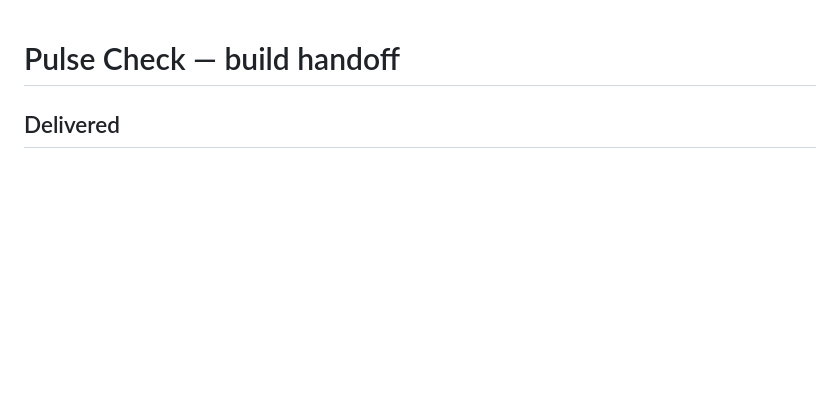
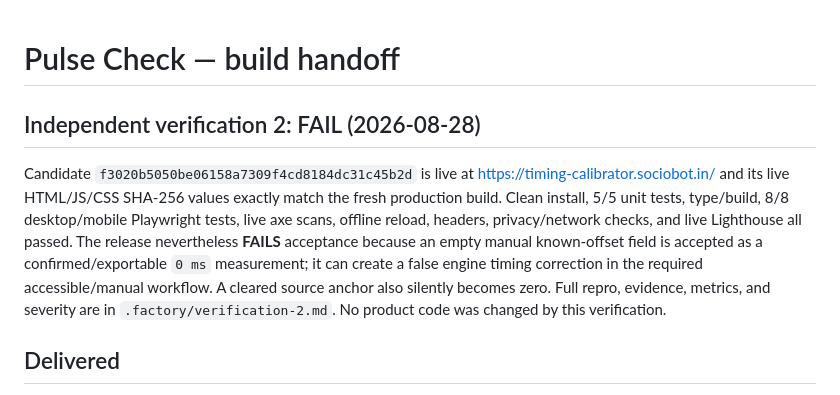
Before and after one commit to B-Divyesh/sf-timing-calibrator, a Markdown page: .factory/handoff.md, the part around the change. GitHub-like rendering; blank space fills up the shorter version.

Commit message:
docs: record independent verification failure

```diff
--- a/.factory/handoff.md
+++ b/.factory/handoff.md
@@ -1,4 +1,18 @@
 # Pulse Check — build handoff
+
+## Independent verification 2: FAIL (2026-08-28)
+
+Candidate `f3020b5050be06158a7309f4cd8184dc31c45b2d` is live at
+<https://timing-calibrator.sociobot.in/> and its live HTML/JS/CSS SHA-256
+values exactly match the fresh production build. Clean install, 5/5 unit
+tests, type/build, 8/8 desktop/mobile Playwright tests, live axe scans,
+offline reload, headers, privacy/network checks, and live Lighthouse all
+passed. The release nevertheless **FAILS** acceptance because an empty
+manual known-offset field is accepted as a confirmed/exportable `0 ms`
+measurement; it can create a false engine timing correction in the required
+accessible/manual workflow. A cleared source anchor also silently becomes
+zero. Full repro, evidence, metrics, and severity are in
+`.factory/verification-2.md`. No product code was changed by this verification.
 
 ## Delivered
 
```
Also changed, not shown: .factory/verification-2.md (added, +83 -0 lines).
